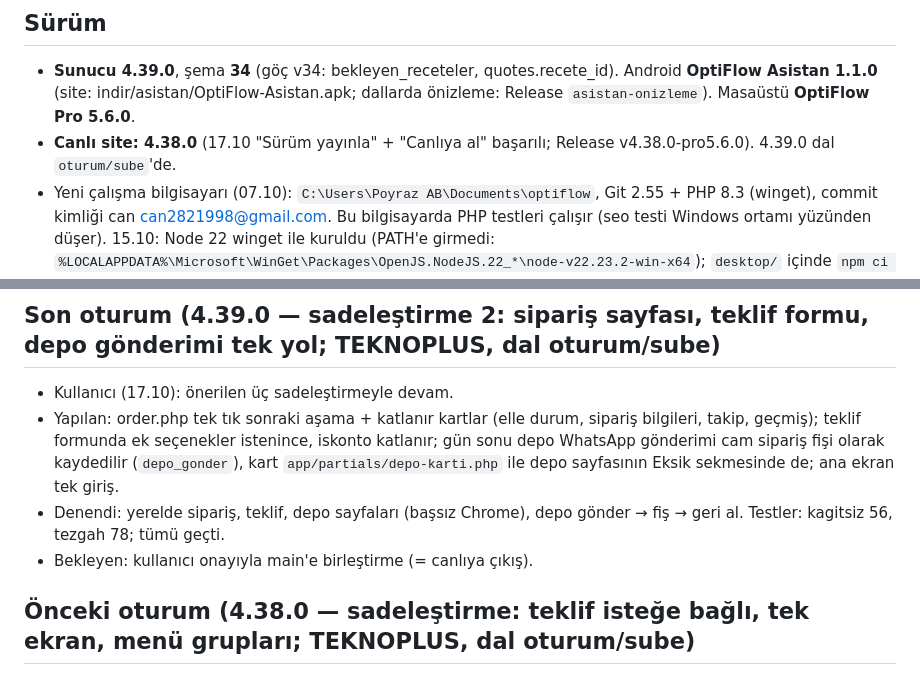
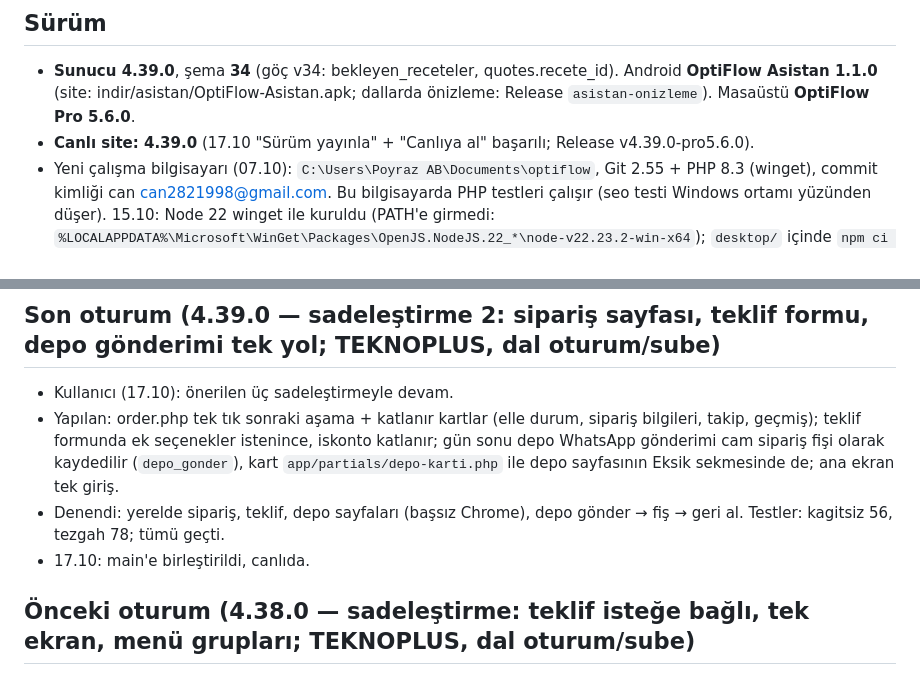
Before and after one commit to can2821998-creator/optiflow, a Markdown page: DURUM.md, 2 parts joined by grey strips. Rendered like a GitHub page.

Commit message:
DURUM: 4.39.0 canlıda
Co-Authored-By: Claude Opus 5.5 <noreply@anthropic.com>

```diff
--- a/DURUM.md
+++ b/DURUM.md
@@ -4,7 +4,7 @@
 
 ## Sürüm
 - **Sunucu 4.39.0**, şema **34** (göç v34: bekleyen_receteler, quotes.recete_id). Android **OptiFlow Asistan 1.1.0** (site: indir/asistan/OptiFlow-Asistan.apk; dallarda önizleme: Release `asistan-onizleme`). Masaüstü **OptiFlow Pro 5.6.0**.
-- **Canlı site: 4.38.0** (17.10 "Sürüm yayınla" + "Canlıya al" başarılı; Release v4.38.0-pro5.6.0). 4.39.0 dal `oturum/sube`'de.
+- **Canlı site: 4.39.0** (17.10 "Sürüm yayınla" + "Canlıya al" başarılı; Release v4.39.0-pro5.6.0).
 - Yeni çalışma bilgisayarı (07.10): `C:\Users\Poyraz AB\Documents\optiflow`, Git 2.55 + PHP 8.3 (winget), commit kimliği
   can <can2821998@gmail.com>. Bu bilgisayarda PHP testleri çalışır (seo testi Windows ortamı yüzünden düşer).
   15.10: Node 22 winget ile kuruldu (PATH'e girmedi: `%LOCALAPPDATA%\Microsoft\WinGet\Packages\OpenJS.NodeJS.22_*\node-v22.23.2-win-x64`);
@@ -25,7 +25,7 @@
   (`depo_gonder`), kart `app/partials/depo-karti.php` ile depo sayfasının Eksik sekmesinde de; ana ekran tek giriş.
 - Denendi: yerelde sipariş, teklif, depo sayfaları (başsız Chrome), depo gönder → fiş → geri al. Testler: kagitsiz 56,
   tezgah 78; tümü geçti.
-- Bekleyen: kullanıcı onayıyla main'e birleştirme (= canlıya çıkış).
+- 17.10: main'e birleştirildi, canlıda.
 
 ## Önceki oturum (4.38.0 — sadeleştirme: teklif isteğe bağlı, tek ekran, menü grupları; TEKNOPLUS, dal oturum/sube)
 - Kullanıcı (17.10): teklif zorunlu olmasın (sözlü anlaşma), menü / adım / görsel / alan olarak sadeleştir.
```
